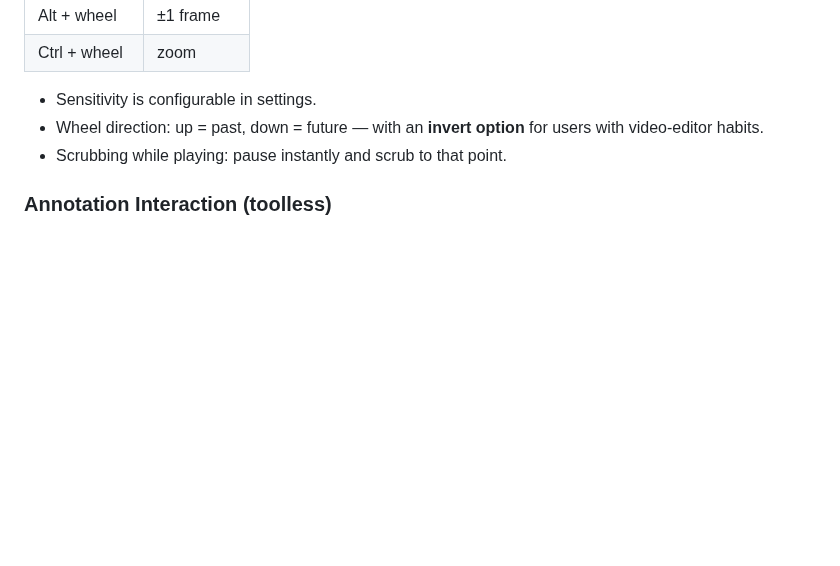
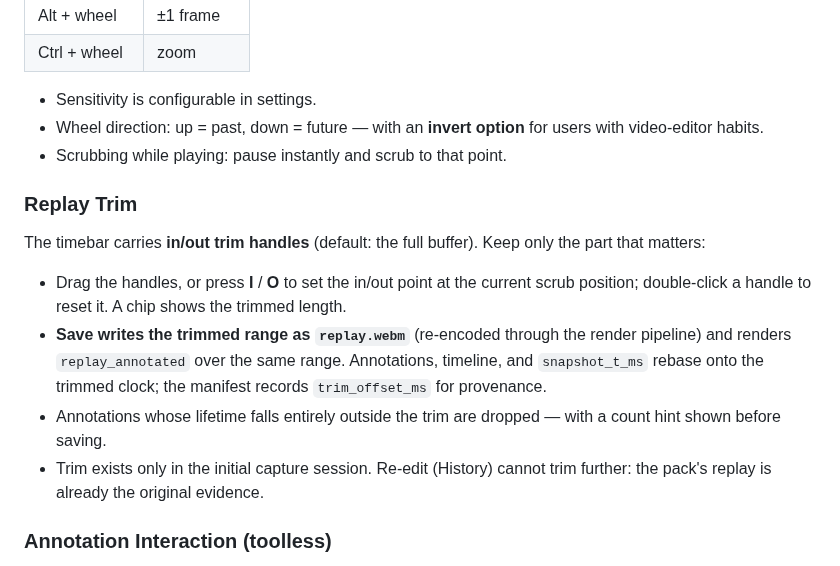
Before and after one commit to r2cuerdame/capturepack, a Markdown page: GOAL.md, the part around the change. Rendered like a GitHub page; blank space fills up the shorter version.

Commit message:
GOAL: replay trim (in/out handles, trimmed range becomes the pack replay)
Co-Authored-By: Claude Fable 5 <noreply@anthropic.com>

```diff
--- a/GOAL.md
+++ b/GOAL.md
@@ -901,6 +901,22 @@ Time-based movement, independent of the video's FPS:
   video-editor habits.
 - Scrubbing while playing: pause instantly and scrub to that point.
 
+### Replay Trim
+
+The timebar carries **in/out trim handles** (default: the full buffer). Keep only the
+part that matters:
+
+- Drag the handles, or press **I** / **O** to set the in/out point at the current scrub
+  position; double-click a handle to reset it. A chip shows the trimmed length.
+- **Save writes the trimmed range as `replay.webm`** (re-encoded through the render
+  pipeline) and renders `replay_annotated` over the same range. Annotations, timeline,
+  and `snapshot_t_ms` rebase onto the trimmed clock; the manifest records
+  `trim_offset_ms` for provenance.
+- Annotations whose lifetime falls entirely outside the trim are dropped — with a count
+  hint shown before saving.
+- Trim exists only in the initial capture session. Re-edit (History) cannot trim
+  further: the pack's replay is already the original evidence.
+
 ### Annotation Interaction (toolless)
 
 The editor minimizes annotation tool menus. Selection boxes, object selection, deletion,
```
